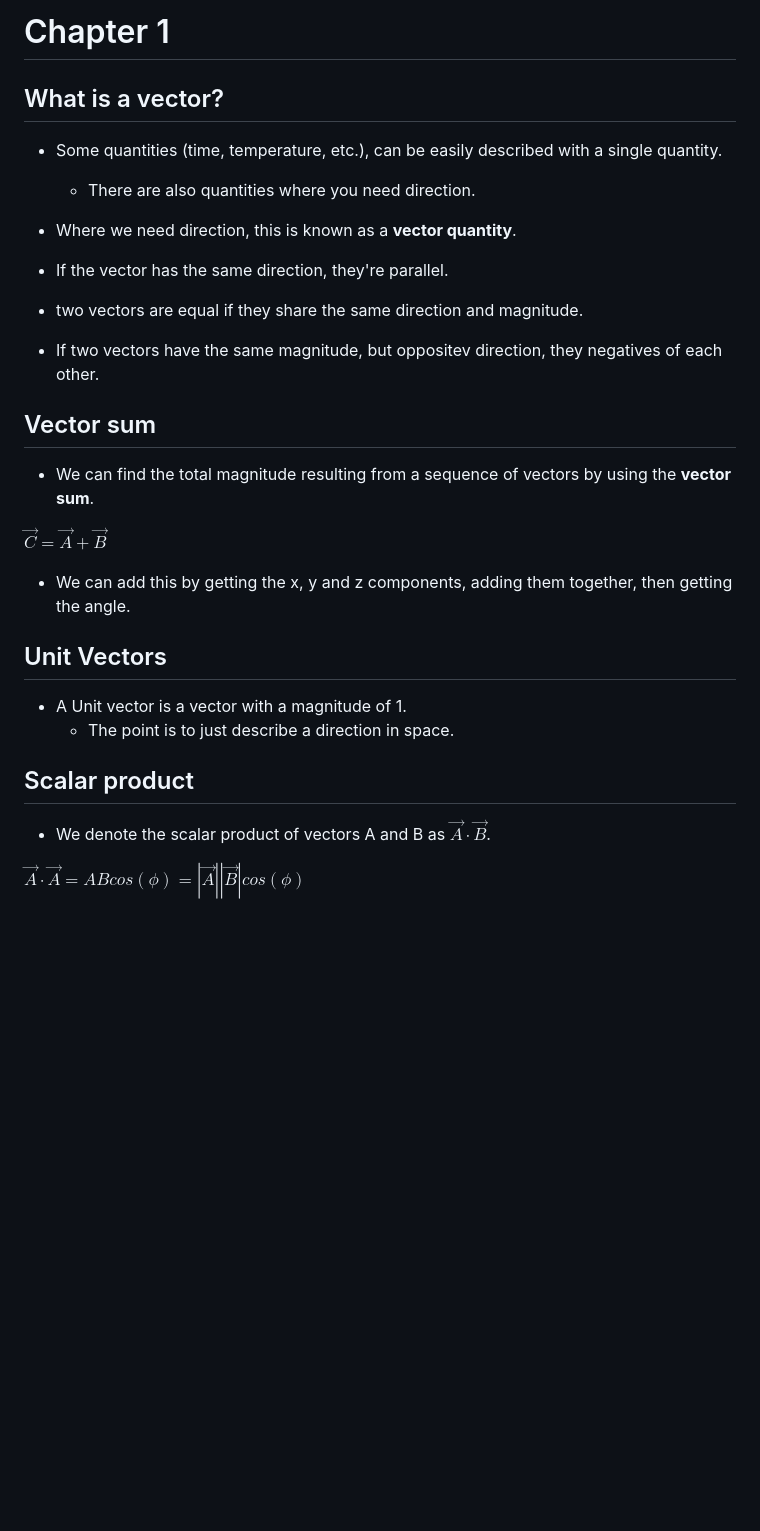
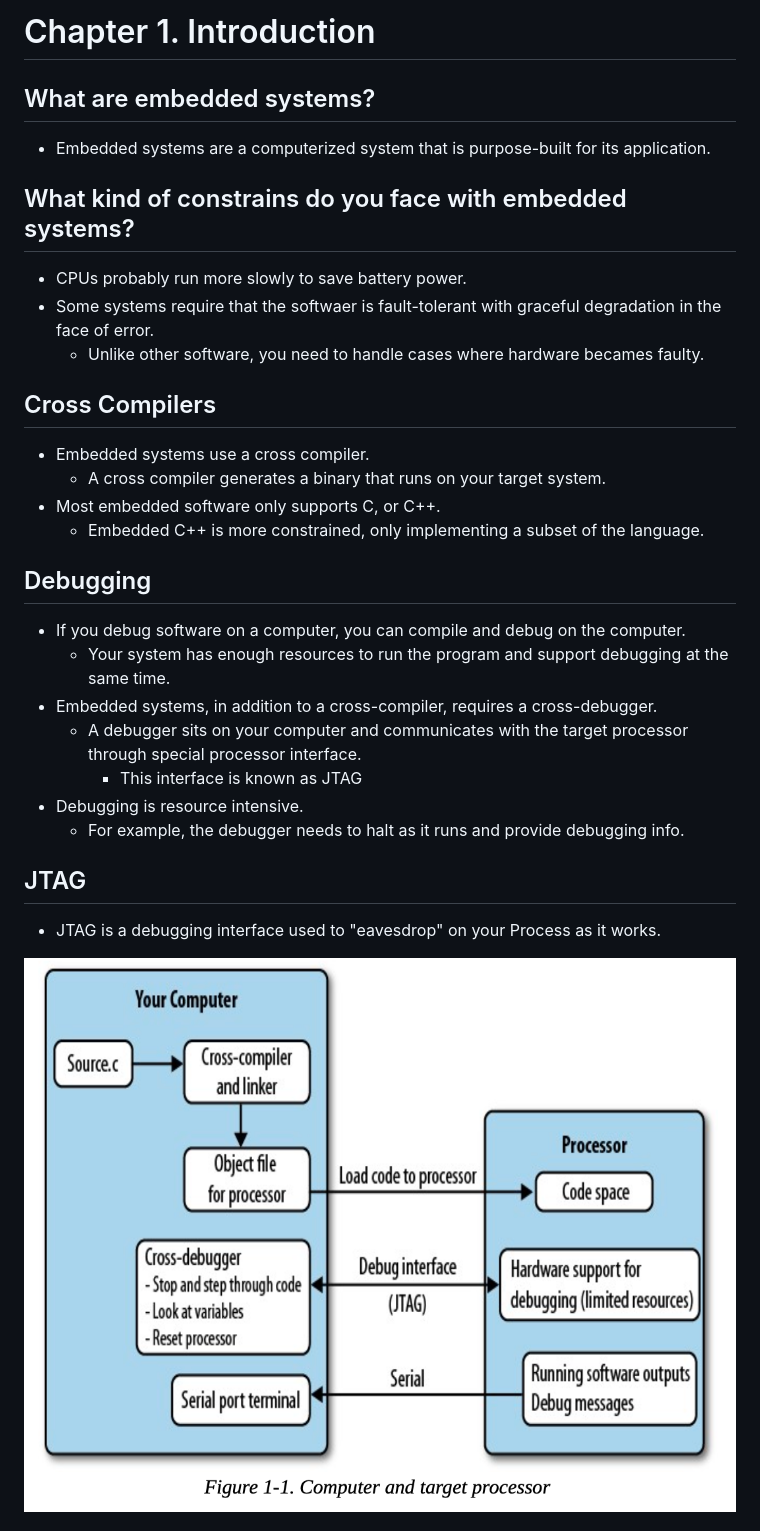
Before and after one commit to AFE123x/Languages-Anki-Deck, a Markdown page: markdown/chapter1.md, the part around the change printed below. Rendered like a GitHub page; pictures changed too: markdown/image.png (added); blank space fills up the shorter version.

Commit message:
completed chapter 1 & 2, onto chapter 3

```diff
--- a/markdown/chapter1.md
+++ b/markdown/chapter1.md
@@ -1,32 +1,36 @@
-# Chapter 1
+# Chapter 1. Introduction
 
-## What is a vector?
+## What are embedded systems?
 
-- Some quantities (time, temperature, etc.), can be easily described with a single quantity.
-    - There are also quantities where you need direction.
-
-- Where we need direction, this is known as a **vector quantity**.
-- If the vector has the same direction, they're parallel.
-- two vectors are equal if they share the same direction and magnitude.
-- If two vectors have the same magnitude, but oppositev direction, they negatives of each other.
+- Embedded systems are a computerized system that is purpose-built for its application.
 
 
-## Vector sum
+## What kind of constrains do you face with embedded systems?
 
-- We can find the total magnitude resulting from a sequence of vectors by using the **vector sum**.
+- CPUs probably run more slowly to save battery power.
+- Some systems require that the softwaer is fault-tolerant with graceful degradation in the face of error.
+    - Unlike other software, you need to handle cases where hardware becames faulty.
 
-$\overrightarrow{C} = \overrightarrow{A} + \overrightarrow{B}$
+## Cross Compilers
 
-- We can add this by getting the x, y and z components, adding them together, then getting the angle.
+- Embedded systems use a cross compiler.
+    - A cross compiler generates a binary that runs on your target system.
+- Most embedded software only supports C, or C++.
+    - Embedded C++ is more constrained, only implementing a subset of the language.
 
-## Unit Vectors
+## Debugging
 
-- A Unit vector is a vector with a magnitude of 1.
-    - The point is to just describe a direction in space.
+- If you debug software on a computer, you can compile and debug on the computer.
+    - Your system has enough resources to run the program and support debugging at the same time.
+- Embedded systems, in addition to a cross-compiler, requires a cross-debugger.
+    - A debugger sits on your computer and communicates with the target processor through special processor interface.
+        - This interface is known as JTAG
+- Debugging is resource intensive.
+    - For example, the debugger needs to halt as it runs and provide debugging info.
 
-## Scalar product
+## JTAG
 
-- We denote the scalar product of vectors A and B as $\overrightarrow{A} \cdot \overrightarrow{B}$.
+- JTAG is a debugging interface used to "eavesdrop" on your Process as it works.
 
-$\overrightarrow{A} \cdot \overrightarrow{A} = ABcos(\phi) = |\overrightarrow{A}||\overrightarrow{B}|cos(\phi)$
+![alt text](image.png)
 
```
Also changed, not shown: other parts of markdown/chapter1.md (+23 -1 lines), markdown/chapter2.md (added, +70 -0 lines), markdown/chapter3.md (added), markdown/image-1.png (added), markdown/image-2.png (added), markdown/image-3.png (added), markdown/image-4.png (added), markdown/image-5.png (added), 2 other files.
